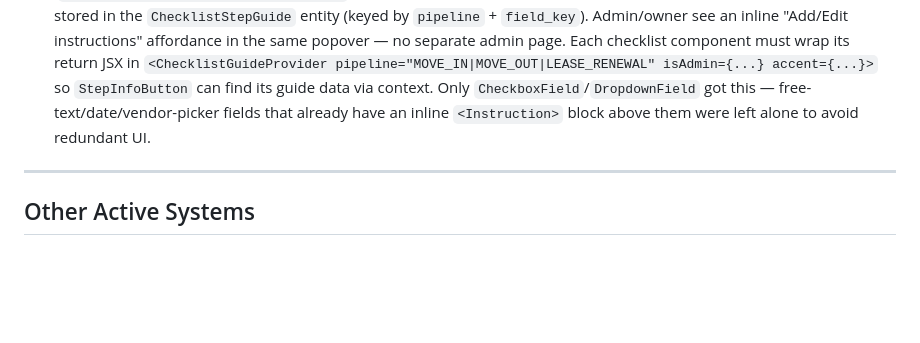
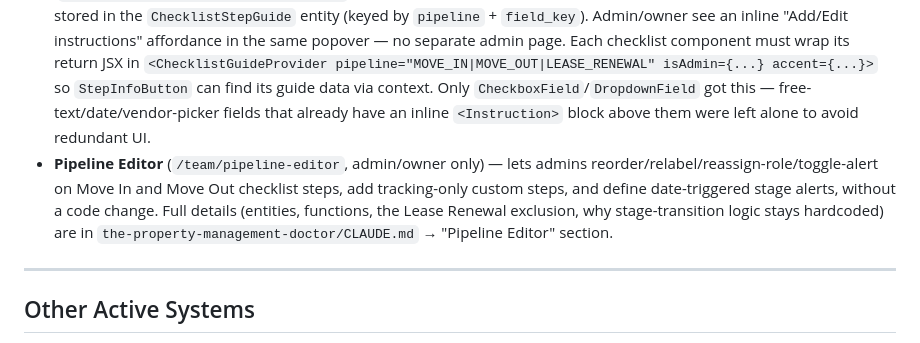
Before and after one commit to operations-TPMD/tpmd-lease-agent, a Markdown page: CLAUDE.md, the part around the change. Rendered like a GitHub page; blank space fills up the shorter version.

Commit message:
Document Pipeline Editor system
Co-Authored-By: Claude Sonnet 5 <noreply@anthropic.com>

```diff
--- a/CLAUDE.md
+++ b/CLAUDE.md
@@ -140,6 +140,7 @@ V9 can fetch CSVs from AppFolio scheduled report emails automatically:
 - **Edit + Notes pattern for pipeline pages** (Move In, Move Out, Lease Renewal): a Pencil icon per row opens an edit modal for the record's header/identity fields (tenant name, property, address, unit, dates, phone, email) plus a free-text `notes` field on the entity. Workflow/checklist fields (the stage-specific checkboxes and dropdowns) stay exclusively in the existing Checklist drawer (`MoveInChecklist.jsx` / `MoveOutChecklist.jsx` / `ChecklistDrawer.jsx`) — those go through dedicated backend functions (`handleMoveInChecklist` etc.) that trigger stage transitions and emails, so don't duplicate them in the generic edit modal or you'll create two conflicting places to edit the same field.
   - **Lease Renewal is the exception**: its header/identity fields (property, unit, address, lease dates, tenant name, contact info, rent-increase data) are overwritten on every weekly `processLeaseRenewalPipeline` sync from AppFolio — editing them manually would be silently reverted. Only `notes` is exposed as editable there; the edit modal shows a warning banner explaining why the other fields aren't.
 - **Per-step instructions for checklist items** (Move In, Move Out, Lease Renewal checklists): every `CheckboxField`/`DropdownField` in `MoveInChecklist.jsx` / `MoveOutChecklist.jsx` / `ChecklistDrawer.jsx` takes a `fieldKey` prop and renders an ⓘ info button next to its label via `StepInfoButton` (`src/pages/team/ChecklistStepInfo.jsx`). Clicking it opens a popover showing free-text instructions for that step, stored in the `ChecklistStepGuide` entity (keyed by `pipeline` + `field_key`). Admin/owner see an inline "Add/Edit instructions" affordance in the same popover — no separate admin page. Each checklist component must wrap its return JSX in `<ChecklistGuideProvider pipeline="MOVE_IN|MOVE_OUT|LEASE_RENEWAL" isAdmin={...} accent={...}>` so `StepInfoButton` can find its guide data via context. Only `CheckboxField`/`DropdownField` got this — free-text/date/vendor-picker fields that already have an inline `<Instruction>` block above them were left alone to avoid redundant UI.
+- **Pipeline Editor** (`/team/pipeline-editor`, admin/owner only) — lets admins reorder/relabel/reassign-role/toggle-alert on Move In and Move Out checklist steps, add tracking-only custom steps, and define date-triggered stage alerts, without a code change. Full details (entities, functions, the Lease Renewal exclusion, why stage-transition logic stays hardcoded) are in `the-property-management-doctor/CLAUDE.md` → "Pipeline Editor" section.
 
 ---
 
```
